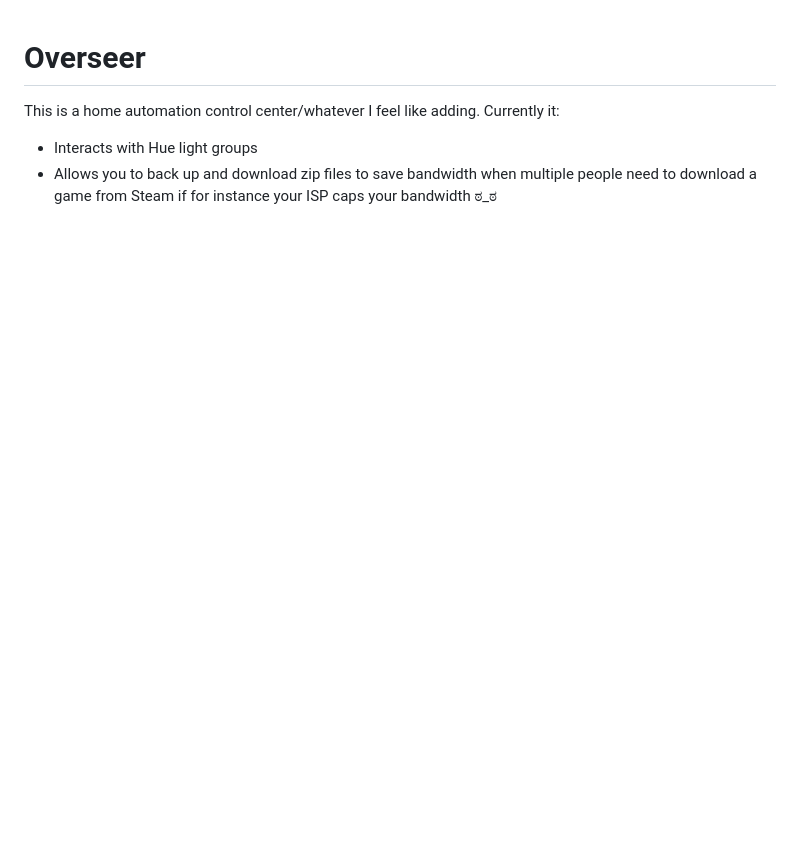
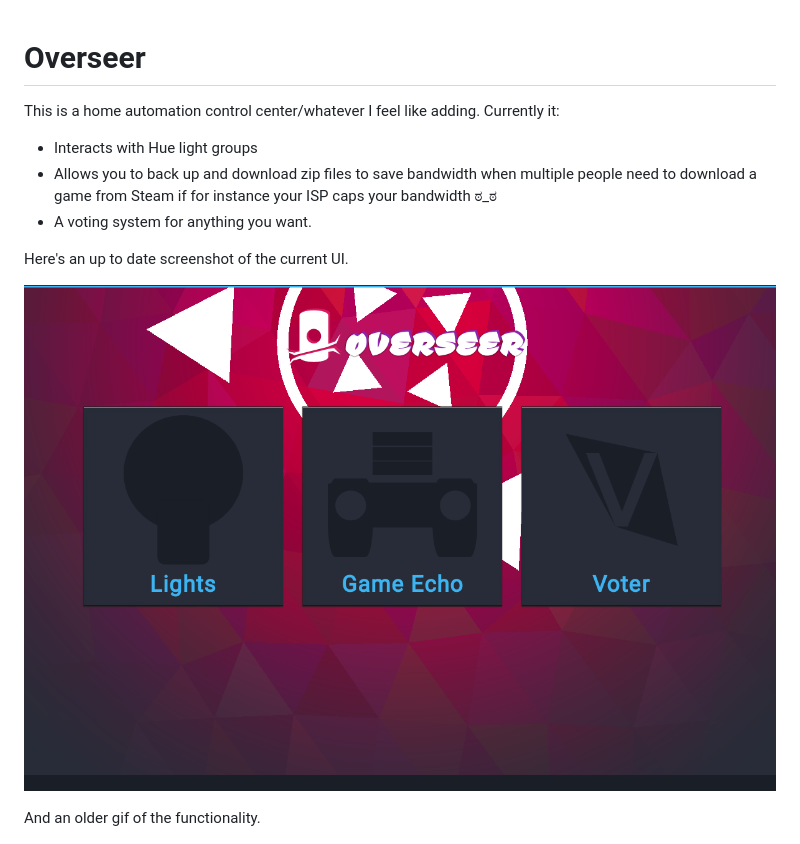
Before and after one commit to sheodox/Overseer, a Markdown page: readme.md, the part around the change. Drawn GitHub-style; pictures changed too: images/screenshot.png; blank space fills up the shorter version.

Commit message:
use an updated screenshot on the readme

```diff
--- a/readme.md
+++ b/readme.md
@@ -4,5 +4,12 @@ This is a home automation control center/whatever I feel like adding. Currently
 
 * Interacts with Hue light groups
 * Allows you to back up and download zip files to save bandwidth when multiple people need to download a game from Steam if for instance your ISP caps your bandwidth ಠ_ಠ
+* A voting system for anything you want.
+
+Here's an up to date screenshot of the current UI.
+
+![screenshot](https://raw.githubusercontent.com/sheodox/Overseer/master/images/screenshot.png)
+
+And an older gif of the functionality.
 
 ![screenshot](https://raw.githubusercontent.com/sheodox/Overseer/master/images/overseer.gif)
```
